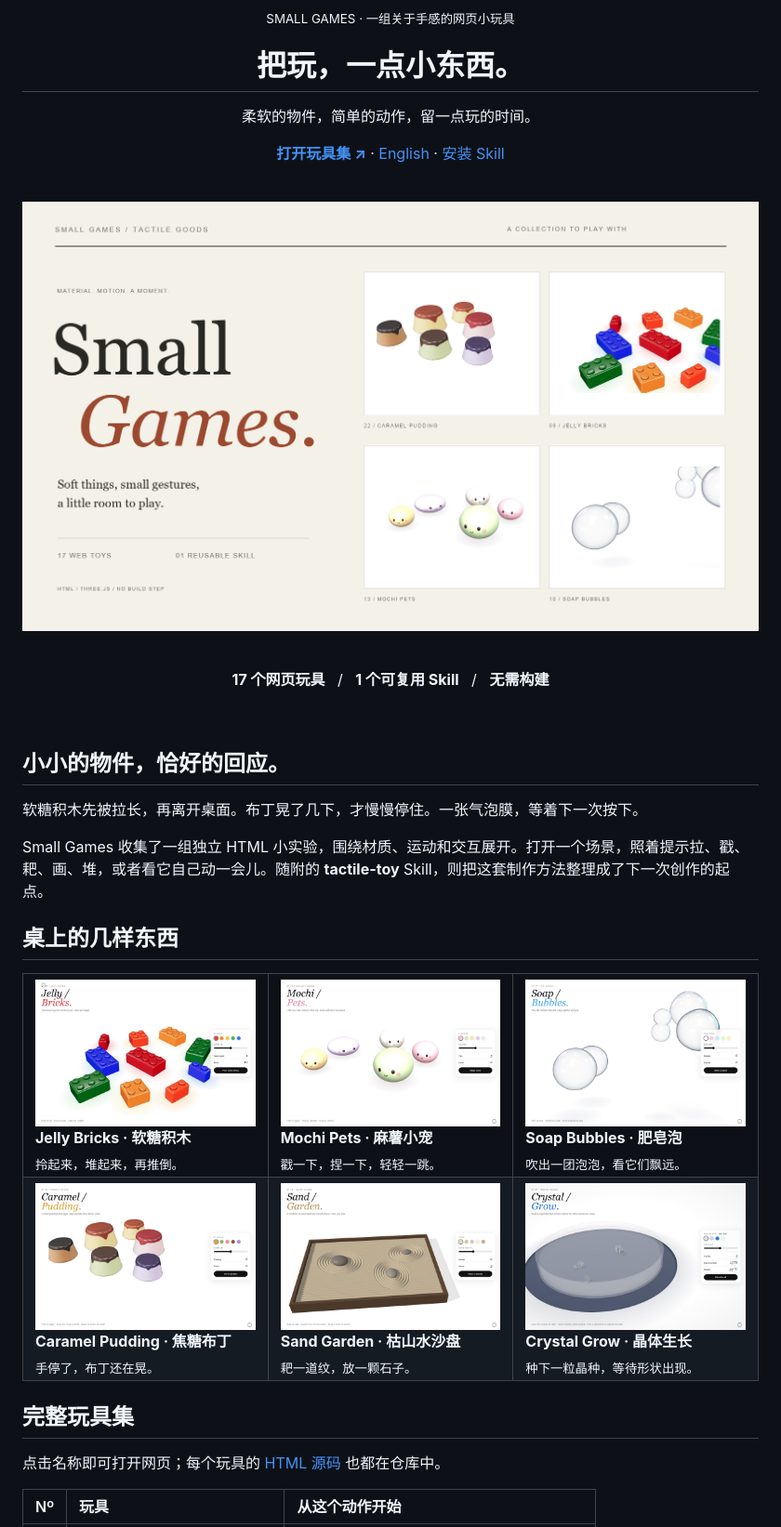
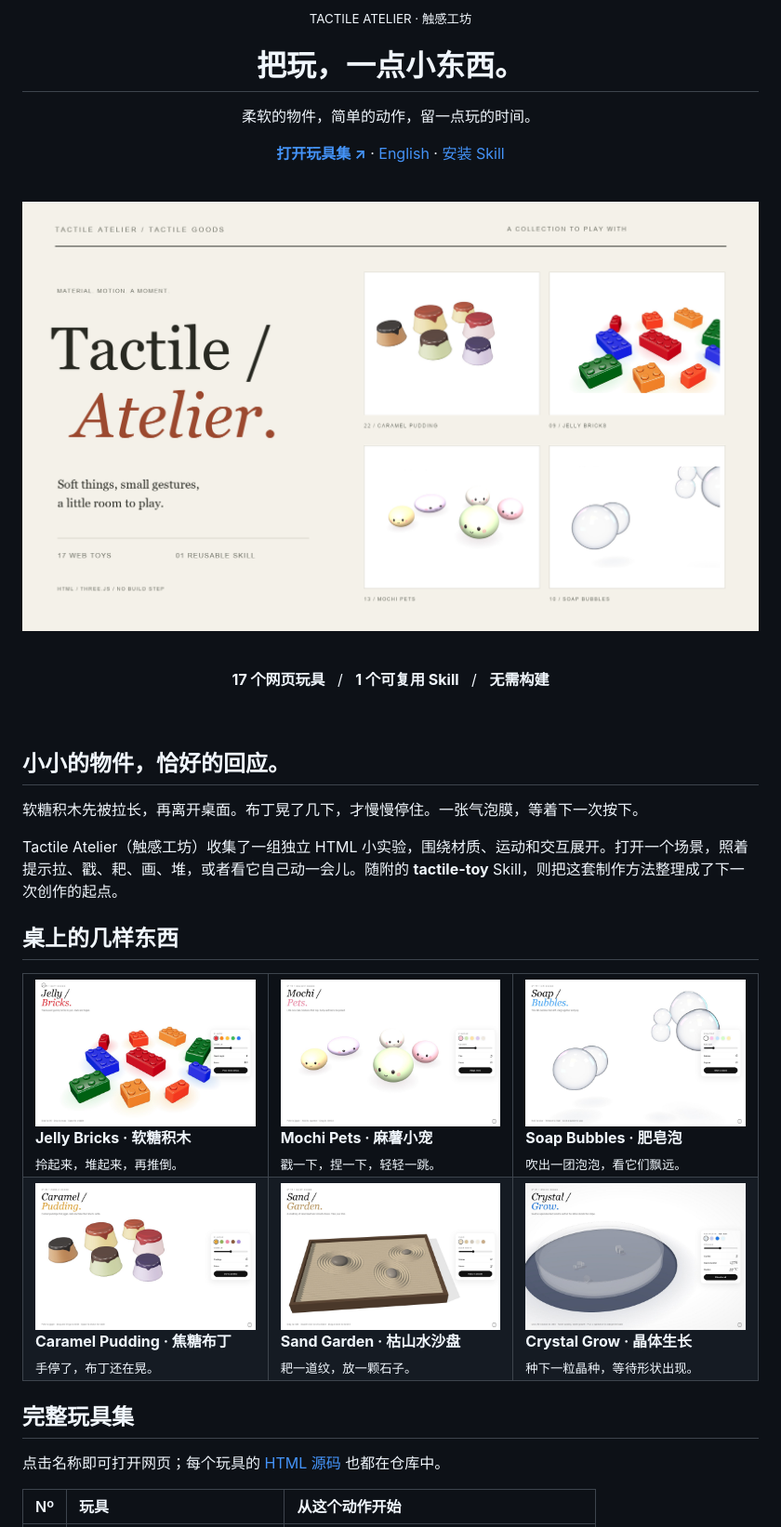
Before and after one commit to Jul11us/tactile-atelier, a Markdown page: README.zh-CN.md, the part around one of its changes. Shown at 93% size. GitHub-like rendering; pictures changed too: assets/readme/cover.png.

```diff
--- a/README.zh-CN.md
+++ b/README.zh-CN.md
@@ -1,6 +1,6 @@
 <div align="center">
 
-<sub>SMALL GAMES · 一组关于手感的网页小玩具</sub>
+<sub>TACTILE ATELIER · 触感工坊</sub>
 
 # 把玩，一点小东西。
 
@@ -24,7 +24,7 @@
 
 软糖积木先被拉长，再离开桌面。布丁晃了几下，才慢慢停住。一张气泡膜，等着下一次按下。
 
-Small Games 收集了一组独立 HTML 小实验，围绕材质、运动和交互展开。打开一个场景，照着提示拉、戳、耙、画、堆，或者看它自己动一会儿。随附的 **tactile-toy** Skill，则把这套制作方法整理成了下一次创作的起点。
+Tactile Atelier（触感工坊）收集了一组独立 HTML 小实验，围绕材质、运动和交互展开。打开一个场景，照着提示拉、戳、耙、画、堆，或者看它自己动一会儿。随附的 **tactile-toy** Skill，则把这套制作方法整理成了下一次创作的起点。
 
 ## 桌上的几样东西
 
```
Also changed, not shown: other parts of README.zh-CN.md (+28 -28 lines), DESIGN.md (+2 -1 lines), README.md (+30 -30 lines), 3 other files.
